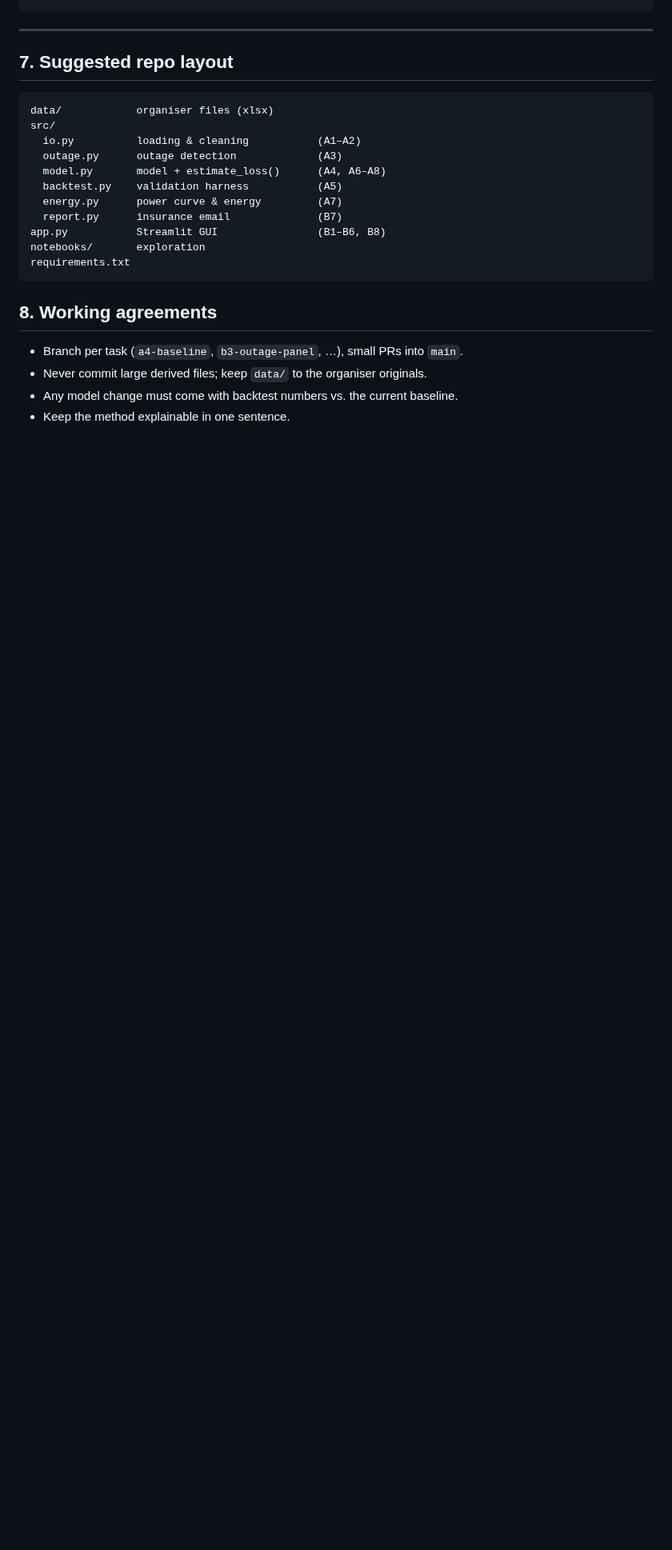
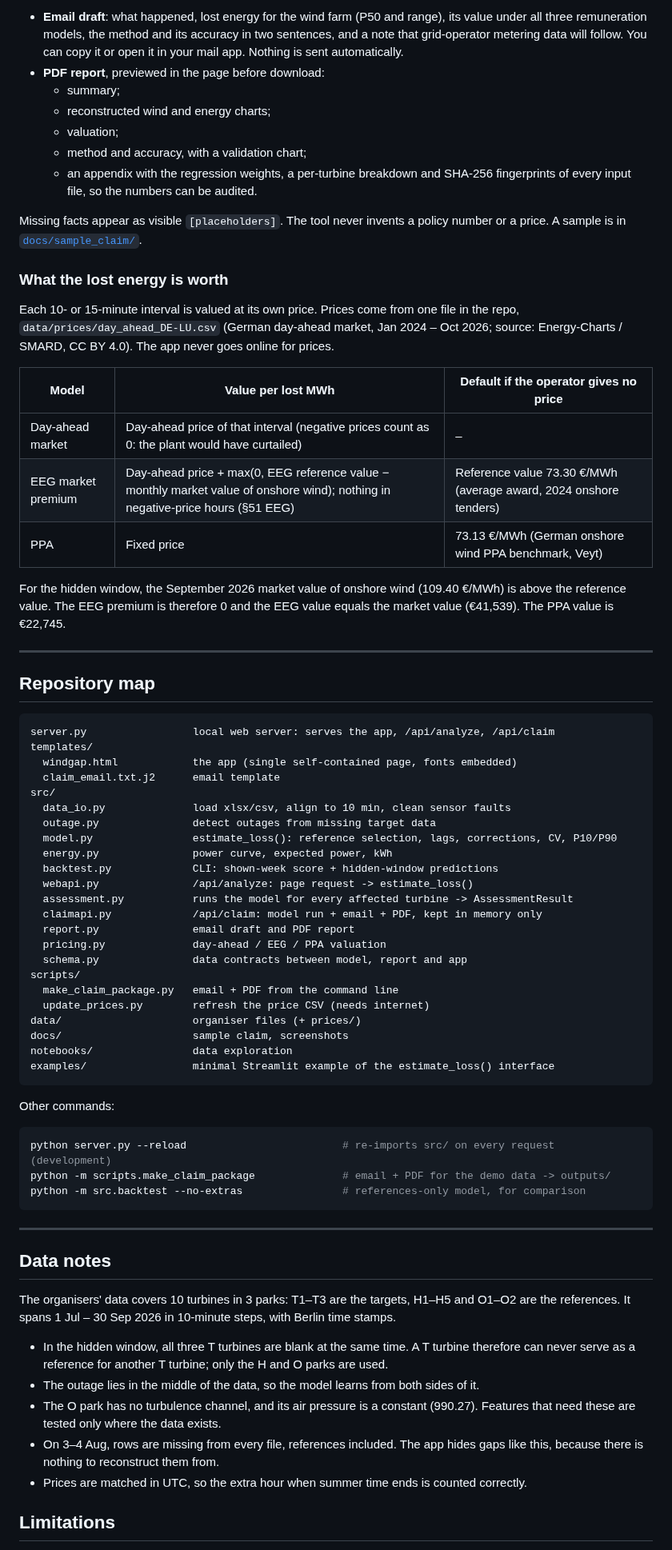
Before and after one commit to AdrianBodrug/Gone-with-the-wind-BayWe-Challenge, a Markdown page: README.md, the part around one of its changes. Shown at 80% size. Rendered like a GitHub page; blank space fills up the shorter version.

````diff
--- a/README.md
+++ b/README.md
@@ -158,27 +156,74 @@ result.method        # dict: features used, coefficients, references chosen
+- **Email draft**: what happened, lost energy for the wind farm (P50 and range), its value under all three remuneration models, the method and its accuracy in two sentences, and a note that grid-operator metering data will follow. You can copy it or open it in your mail app. Nothing is sent automatically.
+- **PDF report**, previewed in the page before download:
+  - summary;
+  - reconstructed wind and energy charts;
+  - valuation;
+  - method and accuracy, with a validation chart;
+  - an appendix with the regression weights, a per-turbine breakdown and SHA-256 fingerprints of every input file, so the numbers can be audited.
+
+Missing facts appear as visible `[placeholders]`. The tool never invents a policy number or a price. A sample is in [`docs/sample_claim/`](docs/sample_claim/).
+
+### What the lost energy is worth
+
+Each 10- or 15-minute interval is valued at its own price. Prices come from one file in the repo, `data/prices/day_ahead_DE-LU.csv` (German day-ahead market, Jan 2024 – Oct 2026; source: Energy-Charts / SMARD, CC BY 4.0). The app never goes online for prices.
+
+| Model | Value per lost MWh | Default if the operator gives no price |
+|---|---|---|
+| Day-ahead market | Day-ahead price of that interval (negative prices count as 0: the plant would have curtailed) | – |
+| EEG market premium | Day-ahead price + max(0, EEG reference value − monthly market value of onshore wind); nothing in negative-price hours (§51 EEG) | Reference value 73.30 €/MWh (average award, 2024 onshore tenders) |
+| PPA | Fixed price | 73.13 €/MWh (German onshore wind PPA benchmark, Veyt) |
+
+For the hidden window, the September 2026 market value of onshore wind (109.40 €/MWh) is above the reference value. The EEG premium is therefore 0 and the EEG value equals the market value (€41,539). The PPA value is €22,745.
+
+---
+
+## Repository map
+
+```
+server.py                 local web server: serves the app, /api/analyze, /api/claim
+templates/
+  windgap.html            the app (single self-contained page, fonts embedded)
+  claim_email.txt.j2      email template
+src/
+  data_io.py              load xlsx/csv, align to 10 min, clean sensor faults
+  outage.py               detect outages from missing target data
+  model.py                estimate_loss(): reference selection, lags, corrections, CV, P10/P90
+  energy.py               power curve, expected power, kWh
+  backtest.py             CLI: shown-week score + hidden-window predictions
+  webapi.py               /api/analyze: page request -> estimate_loss()
+  assessment.py           runs the model for every affected turbine -> AssessmentResult
+  claimapi.py             /api/claim: model run + email + PDF, kept in memory only
+  report.py               email draft and PDF report
+  pricing.py              day-ahead / EEG / PPA valuation
+  schema.py               data contracts between model, report and app
+scripts/
+  make_claim_package.py   email + PDF from the command line
+  update_prices.py        refresh the price CSV (needs internet)
+data/                     organiser files (+ prices/)
+docs/                     sample claim, screenshots
+notebooks/                data exploration
+examples/                 minimal Streamlit example of the estimate_loss() interface
+```
+
+Other commands:
+
+```bash
+python server.py --reload                         # re-imports src/ on every request (development)
+python -m scripts.make_claim_package              # email + PDF for the demo data -> outputs/
+python -m src.backtest --no-extras                # references-only model, for comparison
 ```
 
 ---
 
-## 7. Suggested repo layout
+## Data notes
 
-```
-data/            organiser files (xlsx)
-src/
-  io.py          loading & cleaning           (A1–A2)
-  outage.py      outage detection             (A3)
-  model.py       model + estimate_loss()      (A4, A6–A8)
-  backtest.py    validation harness           (A5)
-  energy.py      power curve & energy         (A7)
-  report.py      insurance email              (B7)
-app.py           Streamlit GUI                (B1–B6, B8)
-notebooks/       exploration
-requirements.txt
-```
+The organisers' data covers 10 turbines in 3 parks: T1–T3 are the targets, H1–H5 and O1–O2 are the references. It spans 1 Jul – 30 Sep 2026 in 10-minute steps, with Berlin time stamps.
 
-## 8. Working agreements
+- In the hidden window, all three T turbines are blank at the same time. A T turbine therefore can never serve as a reference for another T turbine; only the H and O parks are used.
+- The outage lies in the middle of the data, so the model learns from both sides of it.
+- The O park has no turbulence channel, and its air pressure is a constant (990.27). Features that need these are tested only where the data exists.
+- On 3–4 Aug, rows are missing from every file, references included. The app hides gaps like this, because there is nothing to reconstruct them from.
+- Prices are matched in UTC, so the extra hour when summer time ends is counted correctly.
 
-- Branch per task (`a4-baseline`, `b3-outage-panel`, …), small PRs into `main`.
-- Never commit large derived files; keep `data/` to the organiser originals.
-- Any model change must come with backtest numbers vs. the current baseline.
-- Keep the method explainable in one sentence.
+## Limitations
 
````
Also changed, not shown: other parts of README.md (+127 -177 lines), docs/img/analysis.png (added), docs/img/insurance.png (added), docs/img/references.png (added), docs/img/start.png (added).
